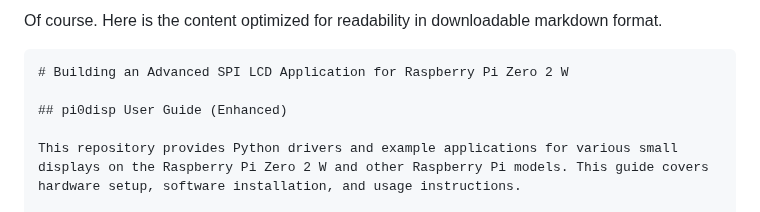
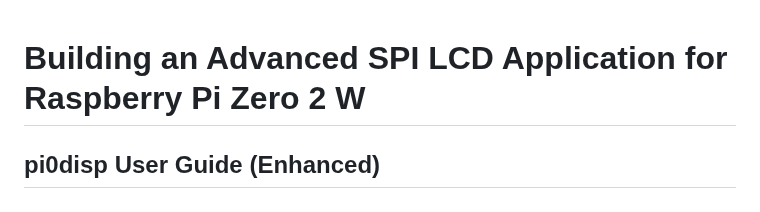
Before and after one commit to Nilcreator/FablabKannaiRobotClub, a Markdown page: NinjaRobotTireV3/ninja_face_application.md, the part around one of its changes. Drawn GitHub-style.

`````diff
--- a/NinjaRobotTireV3/ninja_face_application.md
+++ b/NinjaRobotTireV3/ninja_face_application.md
@@ -1,6 +1,3 @@
-Of course. Here is the content optimized for readability in downloadable markdown format.
-
-````markdown
 # Building an Advanced SPI LCD Application for Raspberry Pi Zero 2 W
 
 ## pi0disp User Guide (Enhanced)
`````
Also changed, not shown: other parts of NinjaRobotTireV3/ninja_face_application.md (+1 -1 lines).
